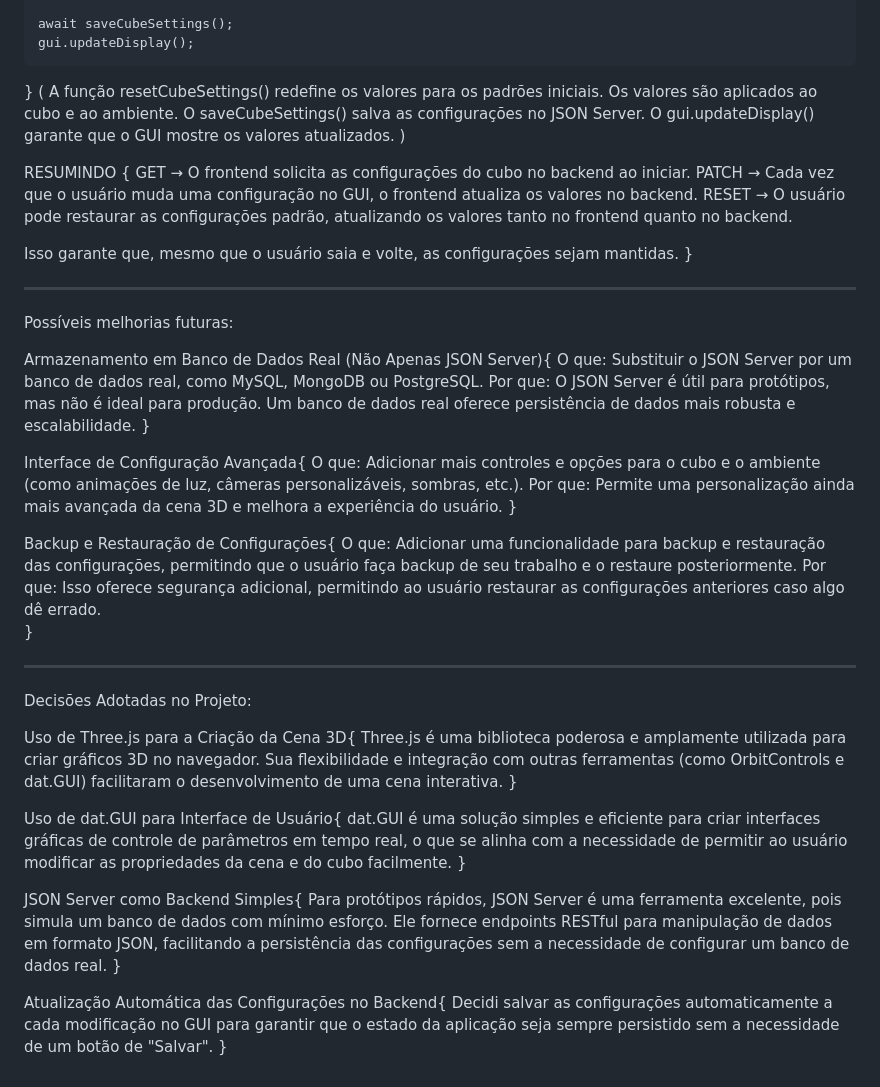
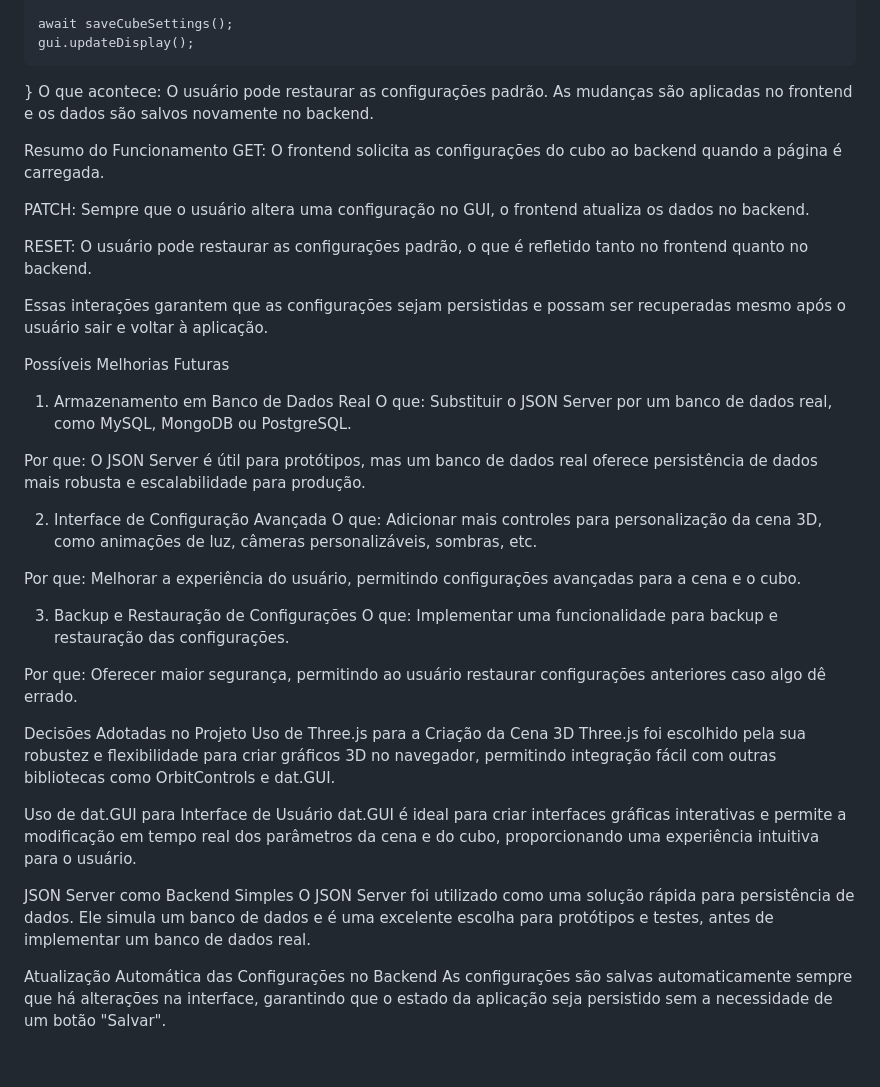
Before and after one commit to JoaoPaulo-Programador/Cubo-3D, a Markdown page: README.MD, the part around the change printed below. GitHub-like rendering.

```diff
--- a/README.MD
+++ b/README.MD
@@ -117,54 +145,42 @@ async function resetCubeSettings() {
     await saveCubeSettings();
     gui.updateDisplay();
 }
-( A função resetCubeSettings() redefine os valores para os padrões iniciais.
-Os valores são aplicados ao cubo e ao ambiente.
-O saveCubeSettings() salva as configurações no JSON Server.
-O gui.updateDisplay() garante que o GUI mostre os valores atualizados. )
+O que acontece: O usuário pode restaurar as configurações padrão. As mudanças são aplicadas no frontend e os dados são salvos novamente no backend.
 
-RESUMINDO {
-GET → O frontend solicita as configurações do cubo no backend ao iniciar.
-PATCH → Cada vez que o usuário muda uma configuração no GUI, o frontend atualiza os valores no backend.
-RESET → O usuário pode restaurar as configurações padrão, atualizando os valores tanto no frontend quanto no backend.
+Resumo do Funcionamento
+GET: O frontend solicita as configurações do cubo ao backend quando a página é carregada.
 
-Isso garante que, mesmo que o usuário saia e volte, as configurações sejam mantidas.
-}
+PATCH: Sempre que o usuário altera uma configuração no GUI, o frontend atualiza os dados no backend.
 
----------------------------------------------------------------------------------------------
+RESET: O usuário pode restaurar as configurações padrão, o que é refletido tanto no frontend quanto no backend.
 
-Possíveis melhorias futuras:
+Essas interações garantem que as configurações sejam persistidas e possam ser recuperadas mesmo após o usuário sair e voltar à aplicação.
 
-Armazenamento em Banco de Dados Real (Não Apenas JSON Server){
-    O que: Substituir o JSON Server por um banco de dados real, como MySQL, MongoDB ou PostgreSQL.
-    Por que: O JSON Server é útil para protótipos, mas não é ideal para produção. Um banco de dados real oferece persistência de dados mais robusta e escalabilidade.
-}
+Possíveis Melhorias Futuras
+1. Armazenamento em Banco de Dados Real
+O que: Substituir o JSON Server por um banco de dados real, como MySQL, MongoDB ou PostgreSQL.
 
-Interface de Configuração Avançada{
-    O que: Adicionar mais controles e opções para o cubo e o ambiente (como animações de luz, câmeras personalizáveis, sombras, etc.).
-    Por que: Permite uma personalização ainda mais avançada da cena 3D e melhora a experiência do usuário.
-}
+Por que: O JSON Server é útil para protótipos, mas um banco de dados real oferece persistência de dados mais robusta e escalabilidade para produção.
 
-Backup e Restauração de Configurações{
-    O que: Adicionar uma funcionalidade para backup e restauração das configurações, permitindo que o usuário faça backup de seu trabalho e o restaure posteriormente.
-    Por que: Isso oferece segurança adicional, permitindo ao usuário restaurar as configurações anteriores caso algo dê errado.
-}
+2. Interface de Configuração Avançada
+O que: Adicionar mais controles para personalização da cena 3D, como animações de luz, câmeras personalizáveis, sombras, etc.
 
----------------------------------------------------------------------------------------------
+Por que: Melhorar a experiência do usuário, permitindo configurações avançadas para a cena e o cubo.
 
-Decisões Adotadas no Projeto:
+3. Backup e Restauração de Configurações
+O que: Implementar uma funcionalidade para backup e restauração das configurações.
 
-Uso de Three.js para a Criação da Cena 3D{
-    Three.js é uma biblioteca poderosa e amplamente utilizada para criar gráficos 3D no navegador. Sua flexibilidade e integração com outras ferramentas (como OrbitControls e dat.GUI) facilitaram o desenvolvimento de uma cena interativa.
-}
+Por que: Oferecer maior segurança, permitindo ao usuário restaurar configurações anteriores caso algo dê errado.
 
-Uso de dat.GUI para Interface de Usuário{
-    dat.GUI é uma solução simples e eficiente para criar interfaces gráficas de controle de parâmetros em tempo real, o que se alinha com a necessidade de permitir ao usuário modificar as propriedades da cena e do cubo facilmente.
-}
+Decisões Adotadas no Projeto
+Uso de Three.js para a Criação da Cena 3D
+Three.js foi escolhido pela sua robustez e flexibilidade para criar gráficos 3D no navegador, permitindo integração fácil com outras bibliotecas como OrbitControls e dat.GUI.
 
-JSON Server como Backend Simples{
-    Para protótipos rápidos, JSON Server é uma ferramenta excelente, pois simula um banco de dados com mínimo esforço. Ele fornece endpoints RESTful para manipulação de dados em formato JSON, facilitando a persistência das configurações sem a necessidade de configurar um banco de dados real.
-}
+Uso de dat.GUI para Interface de Usuário
+dat.GUI é ideal para criar interfaces gráficas interativas e permite a modificação em tempo real dos parâmetros da cena e do cubo, proporcionando uma experiência intuitiva para o usuário.
 
-Atualização Automática das Configurações no Backend{
-    Decidi salvar as configurações automaticamente a cada modificação no GUI para garantir que o estado da aplicação seja sempre persistido sem a necessidade de um botão de "Salvar".
-}
+JSON Server como Backend Simples
+O JSON Server foi utilizado como uma solução rápida para persistência de dados. Ele simula um banco de dados e é uma excelente escolha para protótipos e testes, antes de implementar um banco de dados real.
+
+Atualização Automática das Configurações no Backend
+As configurações são salvas automaticamente sempre que há alterações na interface, garantindo que o estado da aplicação seja persistido sem a necessidade de um botão "Salvar".
```
Also changed, not shown: other parts of README.MD (+80 -52 lines).
